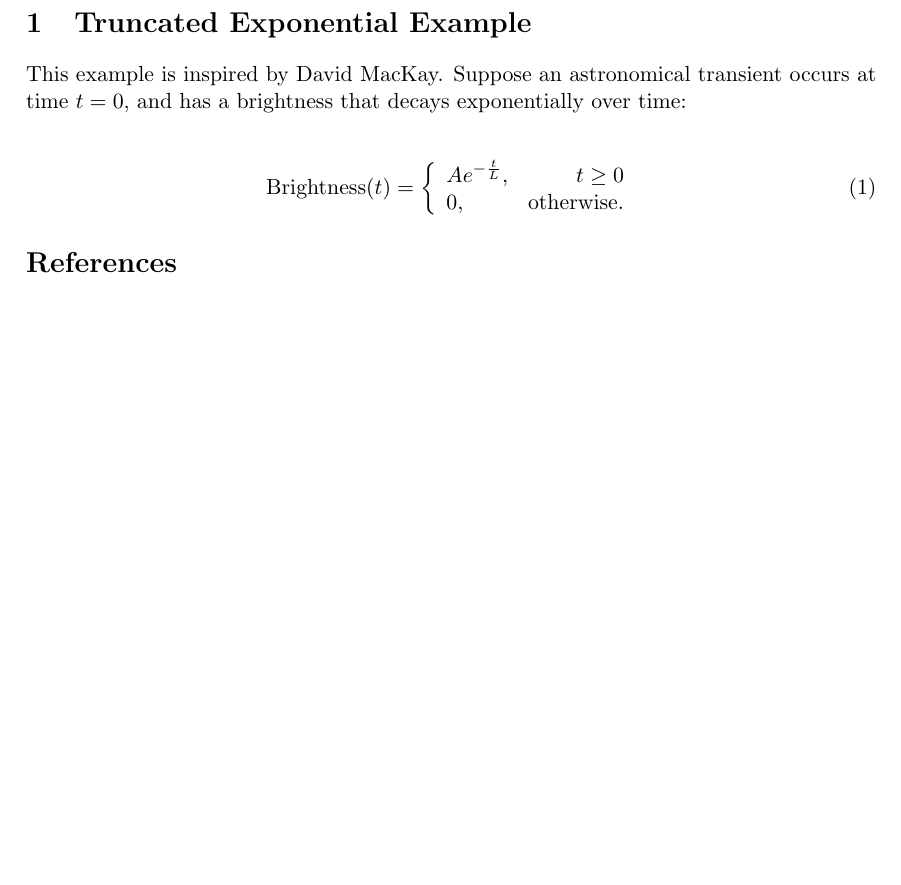
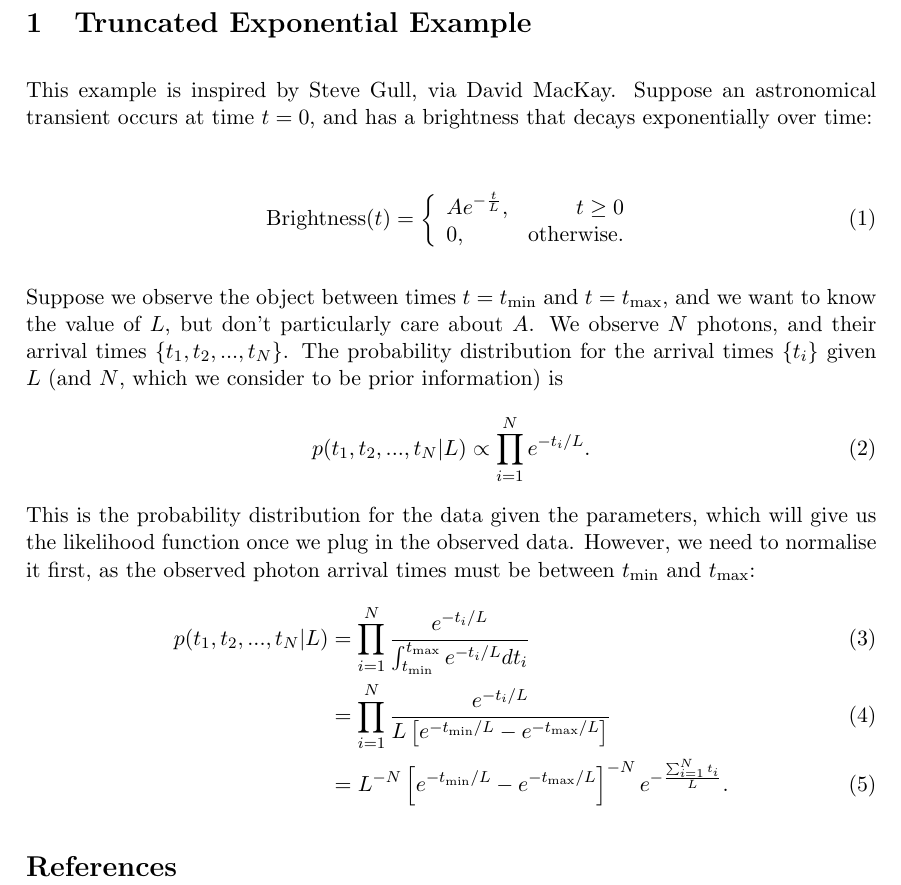
Before and after one commit to dhuppenkothen/mcmcfail, a LaTeX document (tex/ms.tex): part of the page, cut so that both start at the same text, the shorter picture padded with empty space. Compiled offline with pdfLaTeX.

Commit message:
Likelihood

```diff
--- a/tex/ms.tex
+++ b/tex/ms.tex
@@ -12,12 +12,13 @@
 % This helps with figure placement
 \renewcommand{\topfraction}{0.85}
 \renewcommand{\textfraction}{0.1}
-\parindent=0cm
 
 % Set values so you can have a title
 \title{New Paper}
 \author{Me}
 \date{\today}
+
+
 
 % Document starts here
 \begin{document}
@@ -27,8 +28,12 @@
 
 %\abstract{This is the abstract}
 
+% Need this after the abstract
+\setlength{\parindent}{0pt}
+\setlength{\parskip}{8pt}
+
 \section{Truncated Exponential Example}
-This example is inspired by David MacKay.
+This example is inspired by Steve Gull, via David MacKay.
 Suppose an astronomical transient
 occurs at time $t=0$, and has a brightness that
 decays exponentially over time:
@@ -43,6 +48,38 @@ Ae^{-\frac{t}{L}}, & t \geq 0\\
 \right.
 \end{align}
 
+Suppose we observe the object between times $t=t_{\rm min}$ and
+$t=t_{\rm max}$, and we want to know the value of $L$, but don't
+particularly care about $A$. We observe $N$ photons, and their
+arrival times $\{t_1, t_2, ..., t_N\}$.
+The probability distribution for the arrival times
+$\{t_i\}$
+given $L$ (and $N$, which we consider to be prior information)
+is
+\begin{align}
+p(t_1, t_2, ..., t_N | L)
+&\propto \prod_{i=1}^N e^{-t_i/L}.
+\end{align}
+This is the probability distribution for the data given the
+parameters, which will give us the likelihood function once
+we plug in the observed data. However, we need to normalise
+it first, as the observed photon arrival times must be between
+$t_{\rm min}$ and $t_{\rm max}$:
+\begin{align}
+p(t_1, t_2, ..., t_N | L)
+&= \prod_{i=1}^N
+\frac{e^{-t_i/L}}
+     {\int_{t_{\rm min}}^{t_{\rm max}} e^{-t_i/L} dt_i}\\
+&= \prod_{i=1}^N
+\frac{e^{-t_i/L}}
+     {L\left[e^{-t_{\rm min}/L} - e^{-t_{\rm max}/L}\right]}\\
+&= L^{-N}\left[e^{-t_{\rm min}/L} - e^{-t_{\rm max}/L}\right]^{-N}
+e^{-\frac{\sum_{i=1}^N t_i}{L}}.
+\end{align}
+
+
+
+
 
 
 \bibliographystyle{plainnat}
```
